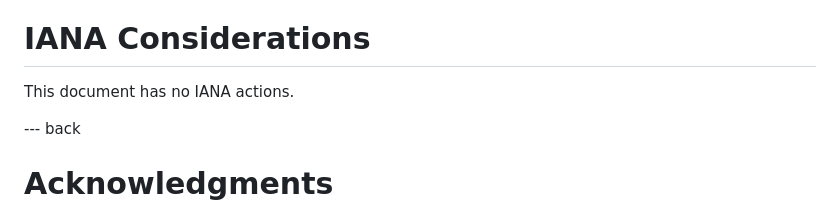
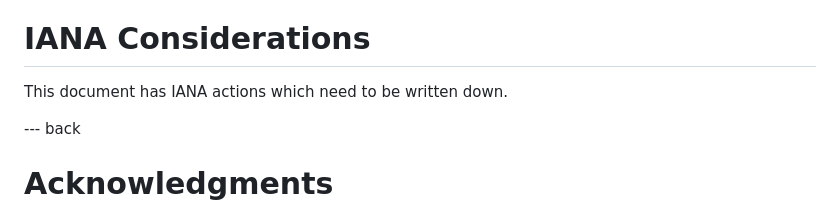
Before and after one commit to MikeBishop/quic-samsara, a Markdown page: draft-bishop-quic-samsara.md, the part around the change. GitHub-like rendering.

Commit message:
IANA TODO

```diff
--- a/draft-bishop-quic-samsara.md
+++ b/draft-bishop-quic-samsara.md
@@ -306,7 +306,7 @@ TODO Security
 
 # IANA Considerations
 
-This document has no IANA actions.
+This document has IANA actions which need to be written down.
 
 
 --- back
```
